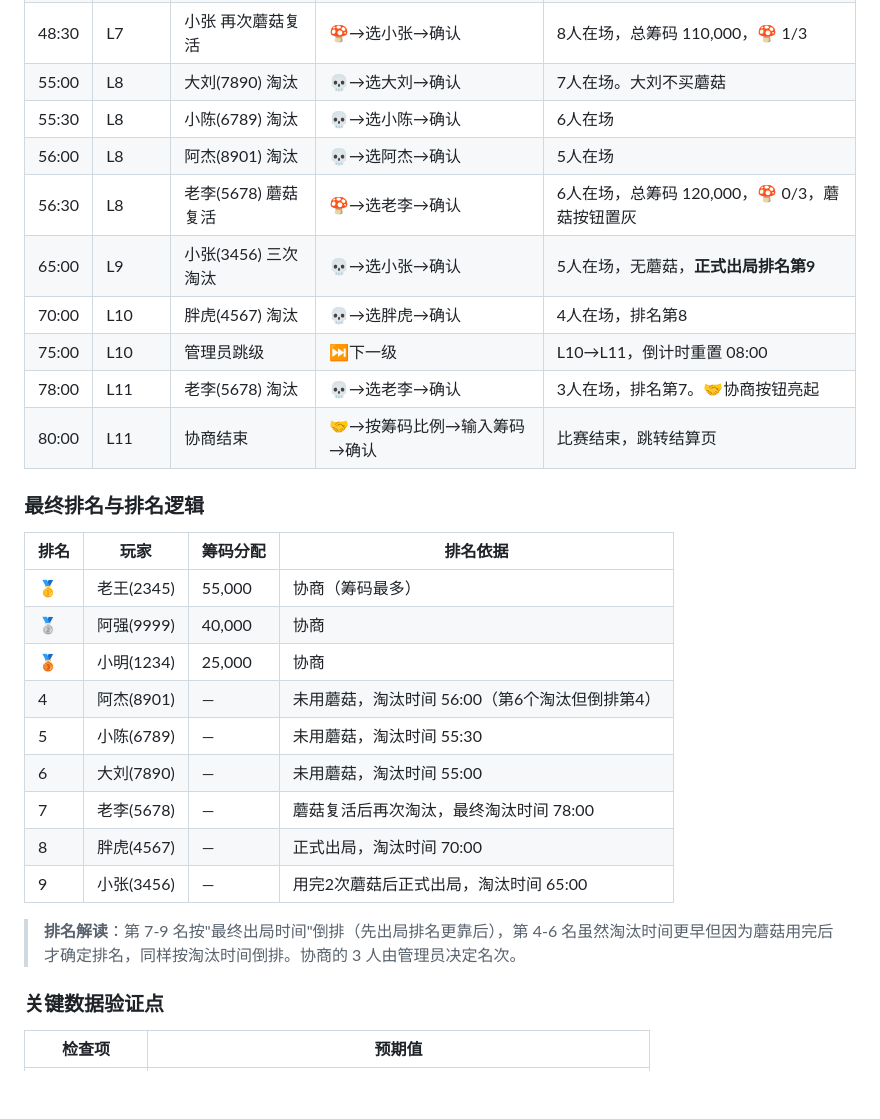
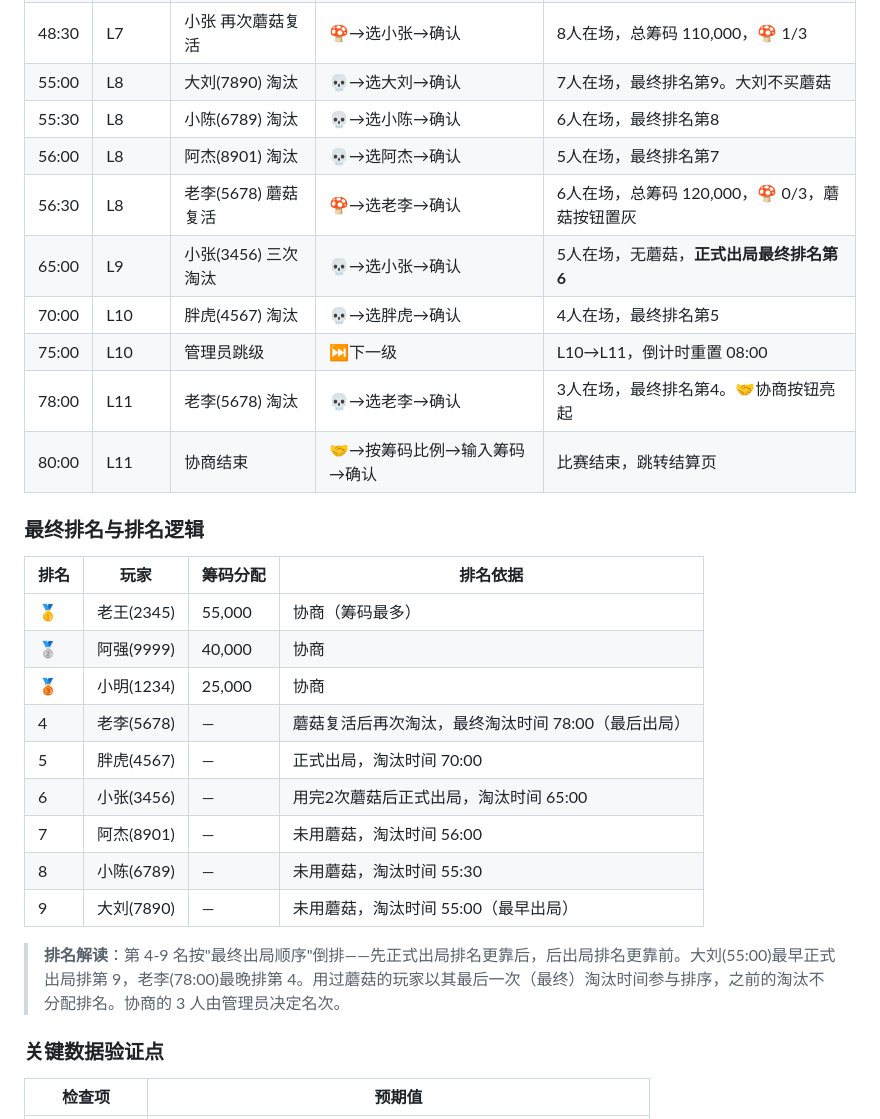
Before and after one commit to crowcn/poker-timer, a Markdown page: PRD.md, the part around the change. Drawn GitHub-style; blank space fills up the shorter version.

Commit message:
docs: 修正 PRD 附录排名表，与 §3.1 倒排规则一致
附录「最终排名表」4-9 名排列与事件流排名注释，与 §3.1「先出局排名更靠后」矛盾。已改为按最终出局顺序倒排（大刘最早→第9，老李最晚→第4），与 app.js 的 eliminationSequence 降序实现对齐。

Co-Authored-By: Claude <noreply@anthropic.com>

```diff
--- a/PRD.md
+++ b/PRD.md
@@ -839,14 +839,14 @@ V5 结算页 → 开始新比赛 → V1 配置页
 | 40:20 | L6 | 纠正：阿杰恢复在场 | 点"剩余玩家"→抽屉→阿杰"恢复在场" | 8人在场（状态修正） |
 | 48:22 | L7 | 小张(3456) 二次淘汰 | 💀→选小张→确认 | 7人在场 |
 | 48:30 | L7 | 小张 再次蘑菇复活 | 🍄→选小张→确认 | 8人在场，总筹码 110,000，🍄 1/3 |
-| 55:00 | L8 | 大刘(7890) 淘汰 | 💀→选大刘→确认 | 7人在场。大刘不买蘑菇 |
-| 55:30 | L8 | 小陈(6789) 淘汰 | 💀→选小陈→确认 | 6人在场 |
-| 56:00 | L8 | 阿杰(8901) 淘汰 | 💀→选阿杰→确认 | 5人在场 |
+| 55:00 | L8 | 大刘(7890) 淘汰 | 💀→选大刘→确认 | 7人在场，最终排名第9。大刘不买蘑菇 |
+| 55:30 | L8 | 小陈(6789) 淘汰 | 💀→选小陈→确认 | 6人在场，最终排名第8 |
+| 56:00 | L8 | 阿杰(8901) 淘汰 | 💀→选阿杰→确认 | 5人在场，最终排名第7 |
 | 56:30 | L8 | 老李(5678) 蘑菇复活 | 🍄→选老李→确认 | 6人在场，总筹码 120,000，🍄 0/3，蘑菇按钮置灰 |
-| 65:00 | L9 | 小张(3456) 三次淘汰 | 💀→选小张→确认 | 5人在场，无蘑菇，**正式出局排名第9** |
-| 70:00 | L10 | 胖虎(4567) 淘汰 | 💀→选胖虎→确认 | 4人在场，排名第8 |
+| 65:00 | L9 | 小张(3456) 三次淘汰 | 💀→选小张→确认 | 5人在场，无蘑菇，**正式出局最终排名第6** |
+| 70:00 | L10 | 胖虎(4567) 淘汰 | 💀→选胖虎→确认 | 4人在场，最终排名第5 |
 | 75:00 | L10 | 管理员跳级 | ⏭下一级 | L10→L11，倒计时重置 08:00 |
-| 78:00 | L11 | 老李(5678) 淘汰 | 💀→选老李→确认 | 3人在场，排名第7。🤝协商按钮亮起 |
+| 78:00 | L11 | 老李(5678) 淘汰 | 💀→选老李→确认 | 3人在场，最终排名第4。🤝协商按钮亮起 |
 | 80:00 | L11 | 协商结束 | 🤝→按筹码比例→输入筹码→确认 | 比赛结束，跳转结算页 |
 
 ### 最终排名与排名逻辑
@@ -856,14 +856,14 @@ V5 结算页 → 开始新比赛 → V1 配置页
 | 🥇 | 老王(2345) | 55,000 | 协商（筹码最多） |
 | 🥈 | 阿强(9999) | 40,000 | 协商 |
 | 🥉 | 小明(1234) | 25,000 | 协商 |
-| 4 | 阿杰(8901) | — | 未用蘑菇，淘汰时间 56:00（第6个淘汰但倒排第4） |
-| 5 | 小陈(6789) | — | 未用蘑菇，淘汰时间 55:30 |
-| 6 | 大刘(7890) | — | 未用蘑菇，淘汰时间 55:00 |
-| 7 | 老李(5678) | — | 蘑菇复活后再次淘汰，最终淘汰时间 78:00 |
-| 8 | 胖虎(4567) | — | 正式出局，淘汰时间 70:00 |
-| 9 | 小张(3456) | — | 用完2次蘑菇后正式出局，淘汰时间 65:00 |
+| 4 | 老李(5678) | — | 蘑菇复活后再次淘汰，最终淘汰时间 78:00（最后出局） |
+| 5 | 胖虎(4567) | — | 正式出局，淘汰时间 70:00 |
+| 6 | 小张(3456) | — | 用完2次蘑菇后正式出局，淘汰时间 65:00 |
+| 7 | 阿杰(8901) | — | 未用蘑菇，淘汰时间 56:00 |
+| 8 | 小陈(6789) | — | 未用蘑菇，淘汰时间 55:30 |
+| 9 | 大刘(7890) | — | 未用蘑菇，淘汰时间 55:00（最早出局） |
 
-> **排名解读**：第 7-9 名按"最终出局时间"倒排（先出局排名更靠后），第 4-6 名虽然淘汰时间更早但因为蘑菇用完后才确定排名，同样按淘汰时间倒排。协商的 3 人由管理员决定名次。
+> **排名解读**：第 4-9 名按"最终出局顺序"倒排——先正式出局排名更靠后，后出局排名更靠前。大刘(55:00)最早正式出局排第 9，老李(78:00)最晚排第 4。用过蘑菇的玩家以其最后一次（最终）淘汰时间参与排序，之前的淘汰不分配排名。协商的 3 人由管理员决定名次。
 
 ### 关键数据验证点
 
```
